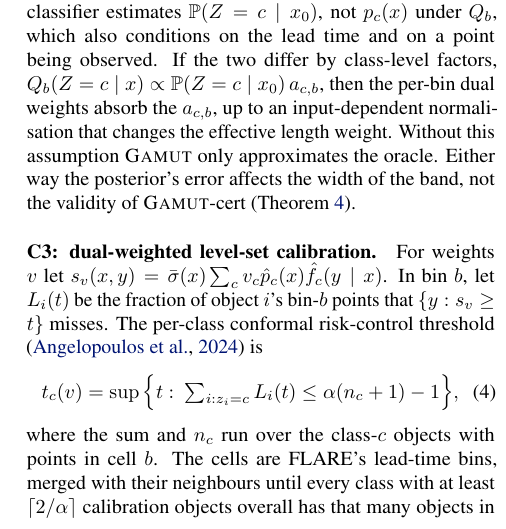
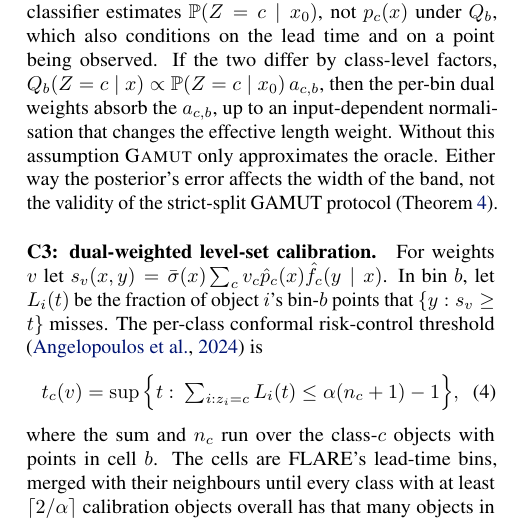
Before and after one commit to appleweiping/GAMUT, a LaTeX paper (paper/main_advisor.tex, which reads paper/sections/method.tex): part of one column of page 4 of 64, cut so that both start at the same text. Compiled offline with pdfLaTeX.

Commit message:
Clarify strict-split validity wording

```diff
--- a/paper/sections/method.tex
+++ b/paper/sections/method.tex
@@ -57,7 +57,7 @@ We therefore temperature-scale the classifier \citep{guo2017calibration}: $\hat
 The classifier estimates $\P(Z=c\mid x_0)$, not $p_c(x)$ under $Q_b$, which also conditions on the lead time and on a point being observed.
 If the two differ by class-level factors, $Q_b(Z=c\mid x)\propto\P(Z=c\mid x_0)\,a_{c,b}$, then the per-bin dual weights absorb the $a_{c,b}$, up to an input-dependent normalisation that changes the effective length weight.
 Without this assumption \gamut{} only approximates the oracle.
-Either way the posterior's error affects the width of the band, not the validity of \gamut-cert (\cref{thm:valid}).
+Either way the posterior's error affects the width of the band, not the validity of the strict-split GAMUT protocol (\cref{thm:valid}).
 
 \paragraph{C3: dual-weighted level-set calibration.}
 For weights $v$ let $s_v(x,y)=\bar\sigma(x)\sum_c v_{c}\hat p_c(x)\hat f_c(y\mid x)$.
```
